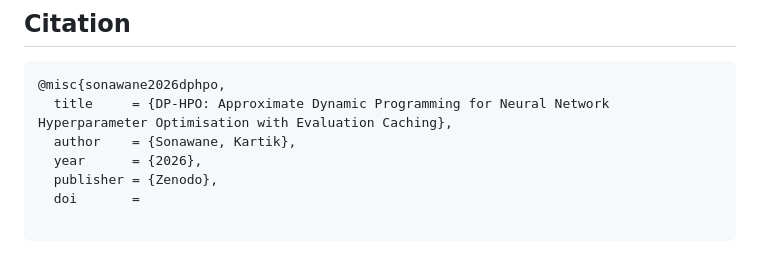
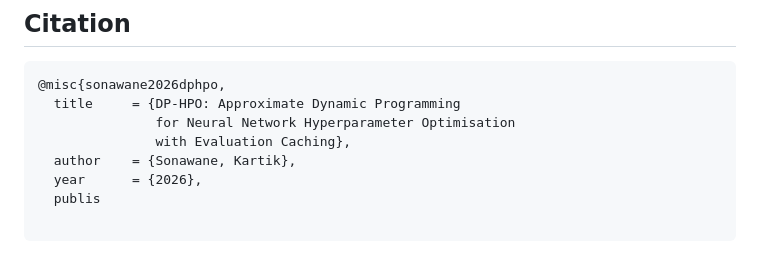
Before and after one commit to kartikjsonawane/dp-hpo, a Markdown page: README.md, the part around the change. GitHub-like rendering.

Commit message:
fix: wrap long title in citation block so it displays fully on GitHub

````diff
--- a/README.md
+++ b/README.md
@@ -168,8 +168,9 @@ dp-hpo/
 
 ```bibtex
 @misc{sonawane2026dphpo,
-  title     = {DP-HPO: Approximate Dynamic Programming for Neural Network Hyperparameter Optimisation with Evaluation Caching},
+  title     = {DP-HPO: Approximate Dynamic Programming
+               for Neural Network Hyperparameter Optimisation
+               with Evaluation Caching},
   author    = {Sonawane, Kartik},
   year      = {2026},
-  publisher = {Zenodo},
-  doi       =
+  publis
````
